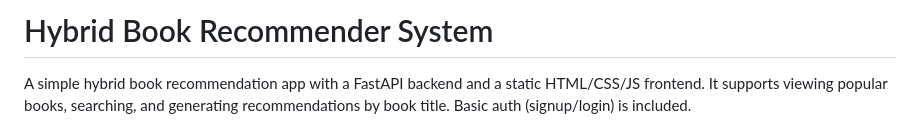
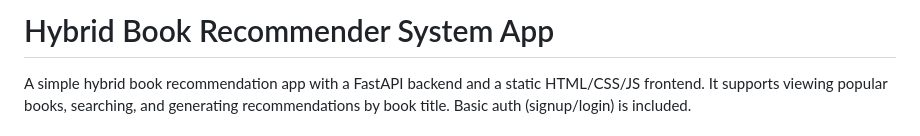
Before and after one commit to Azad62000/book-recommendation-app, a Markdown page: README.md, the part around the change. Drawn GitHub-style.

Commit message:
Update project title in README.md

```diff
--- a/README.md
+++ b/README.md
@@ -1,4 +1,4 @@
-# Hybrid Book Recommender System
+# Hybrid Book Recommender System App
 
 A simple hybrid book recommendation app with a FastAPI backend and a static HTML/CSS/JS frontend. It supports viewing popular books, searching, and generating recommendations by book title. Basic auth (signup/login) is included.
 
```
